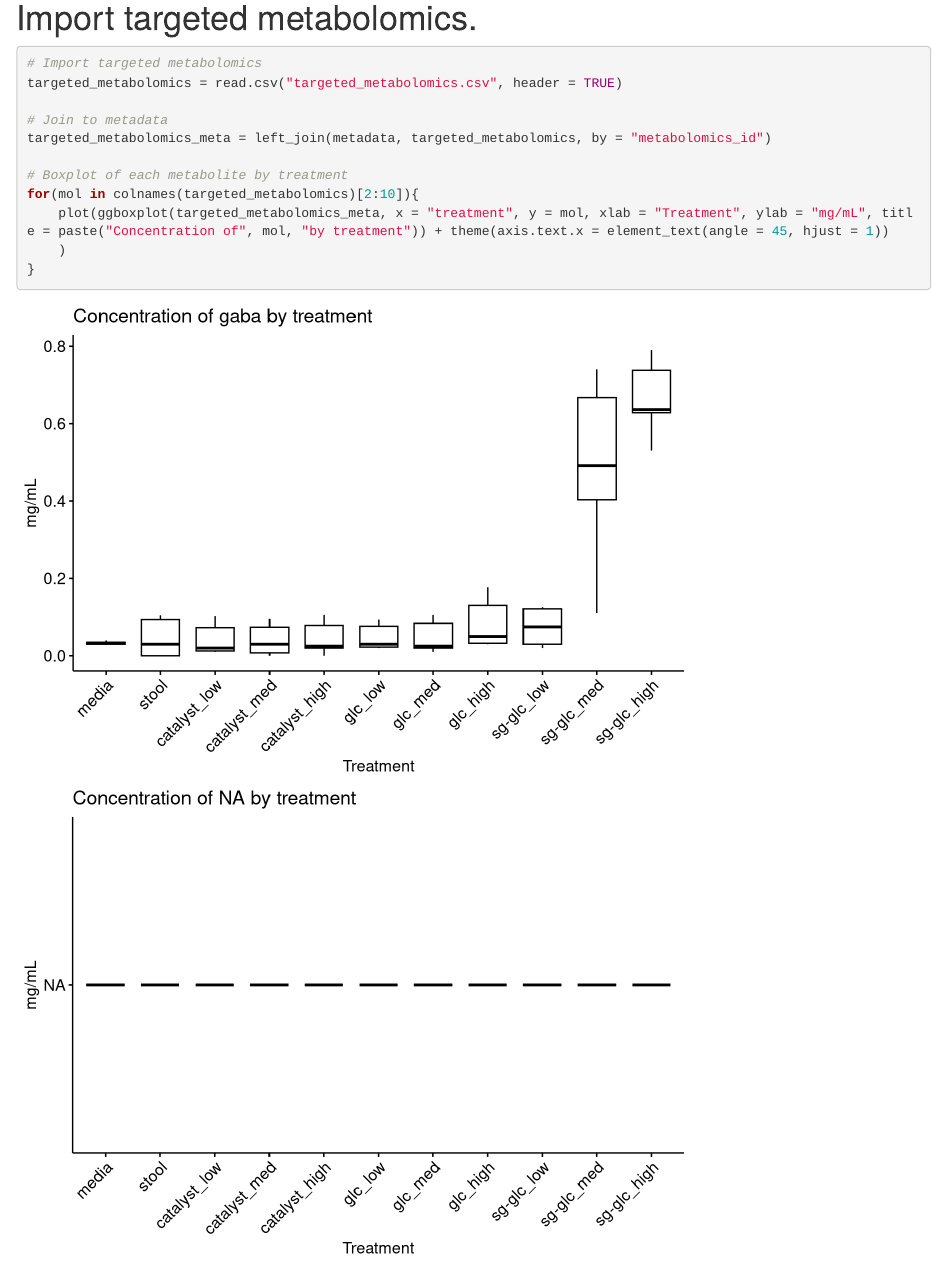
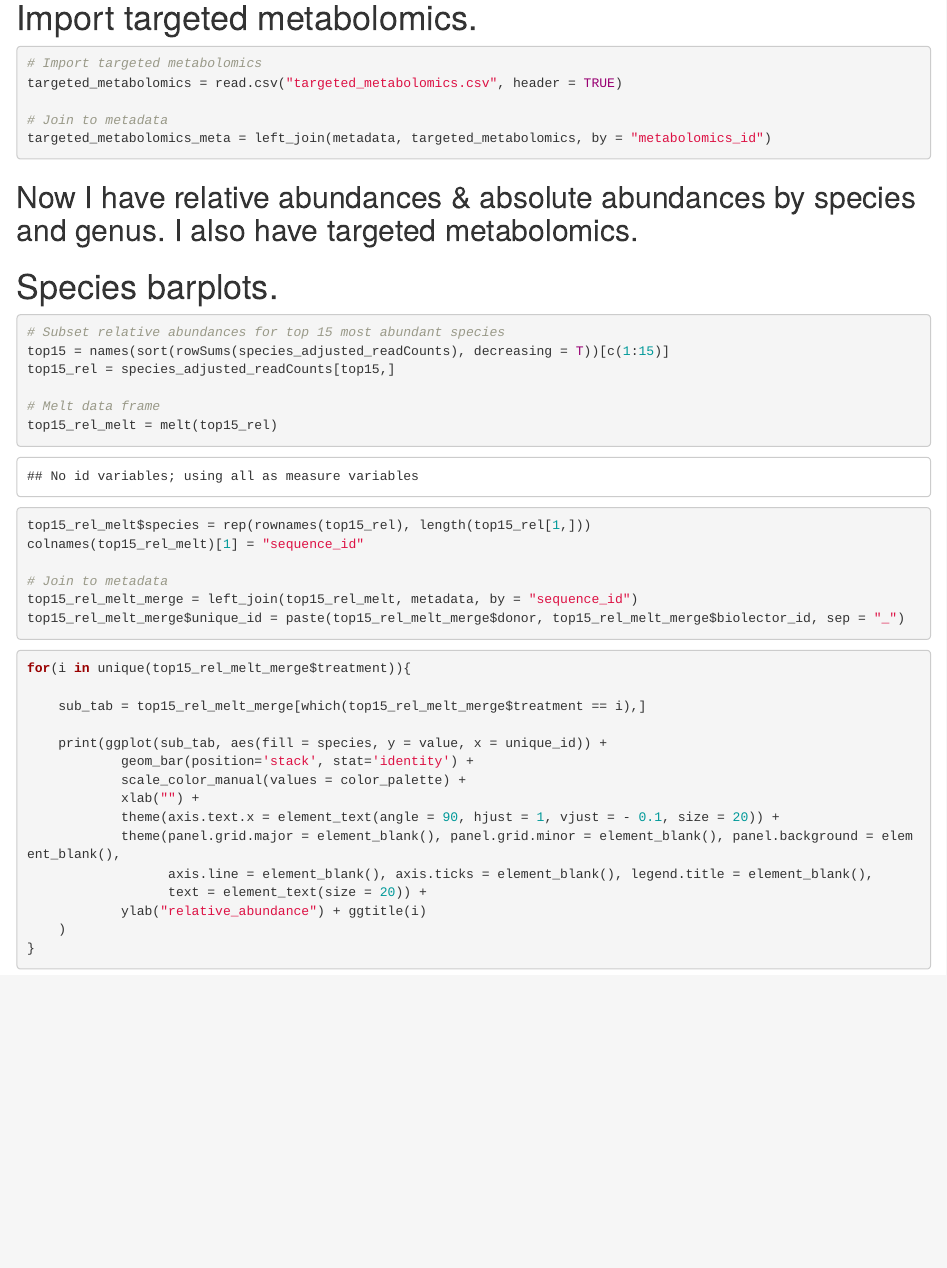
Before and after one commit to Haddad-M/haddad-etal-2025, an R Markdown document (Code_SyntheticGlycansPromoteGABAProduction.Rmd): the page in a window 1100 px wide, from 9930 px down. Rendered offline with R 4.5, knitr and Pandoc, with nearby package versions; code that draws random numbers runs with fixed seeds of ours; some code elsewhere in the file could not run offline.

Commit message:
Update metabolomics handling

````diff
--- a/Code_SyntheticGlycansPromoteGABAProduction.Rmd
+++ b/Code_SyntheticGlycansPromoteGABAProduction.Rmd
@@ -247,12 +247,6 @@ targeted_metabolomics = read.csv("targeted_metabolomics.csv", header = TRUE)
 
 # Join to metadata
 targeted_metabolomics_meta = left_join(metadata, targeted_metabolomics, by = "metabolomics_id")
-
-# Boxplot of each metabolite by treatment
-for(mol in colnames(targeted_metabolomics)[2:10]){
-    plot(ggboxplot(targeted_metabolomics_meta, x = "treatment", y = mol, xlab = "Treatment", ylab = "mg/mL", title = paste("Concentration of", mol, "by treatment")) + theme(axis.text.x = element_text(angle = 45, hjust = 1))
-    )
-}
 ```
 
 ## Now I have relative abundances & absolute abundances by species and genus. I also have targeted metabolomics.
````
